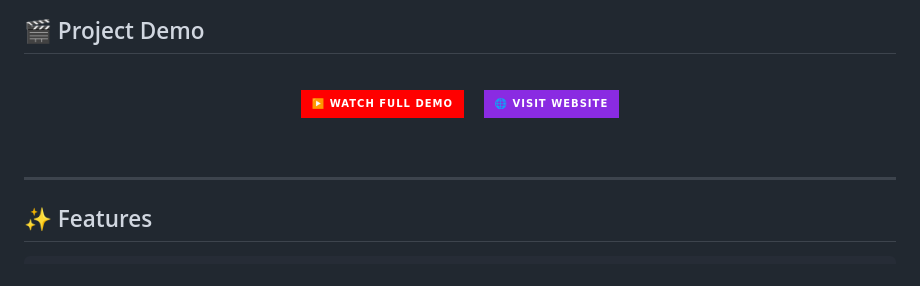
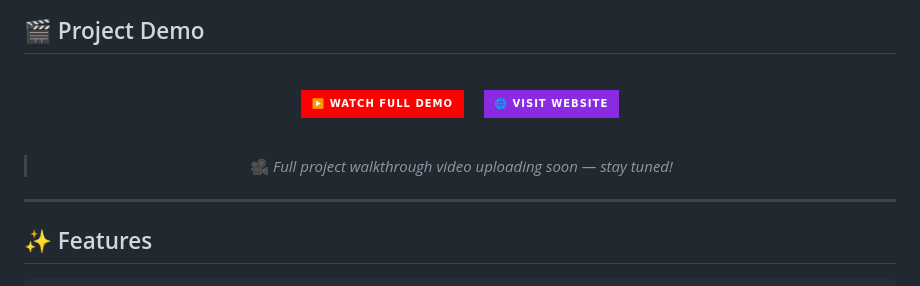
Before and after one commit to SOMU3103/TuneX, a Markdown page: README.md, the part around one of its changes. Rendered like a GitHub page; badges without logos.

```diff
--- a/README.md
+++ b/README.md
@@ -69,5 +73,7 @@ TuneX comes in **three editions** — from a lightweight Mini build all the way
 
 <br/>
+
+> 🎥 *Full project walkthrough video uploading soon — stay tuned!*
 
 </div>
 
```
Also changed, not shown: other parts of README.md (+6 -2 lines).
